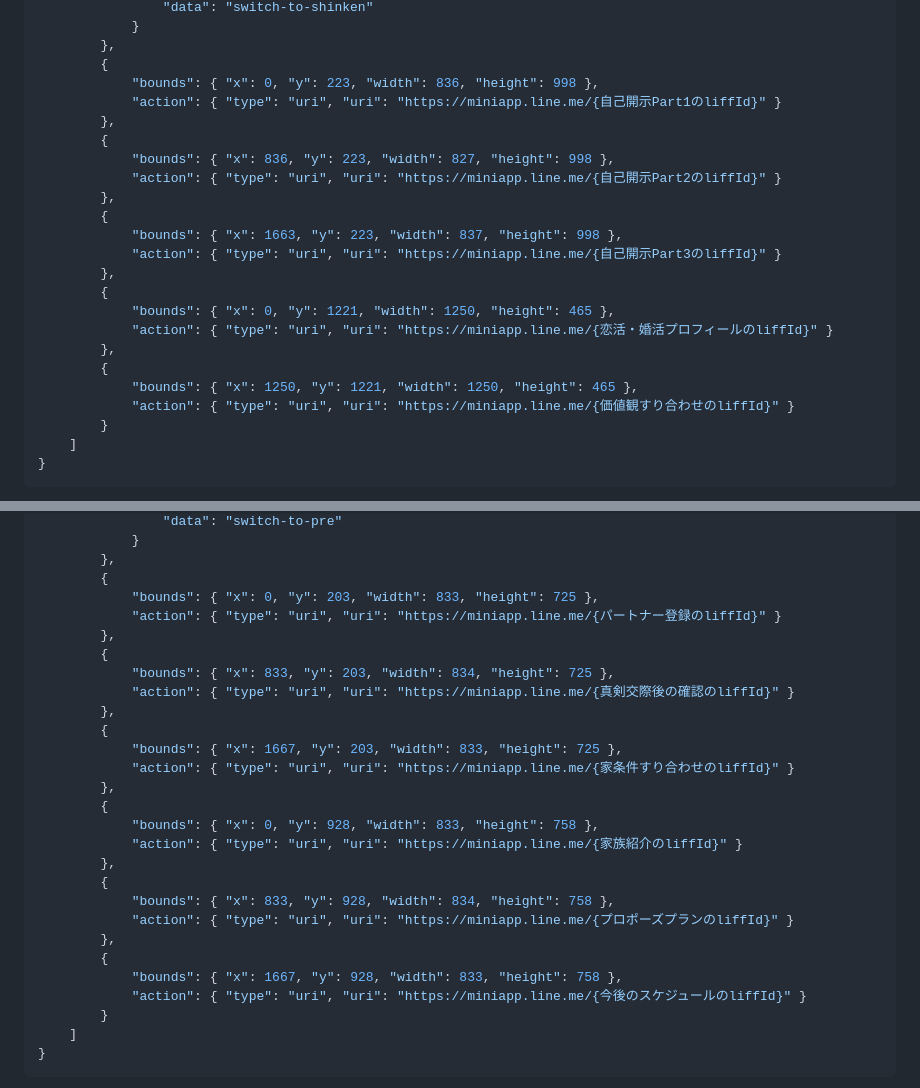
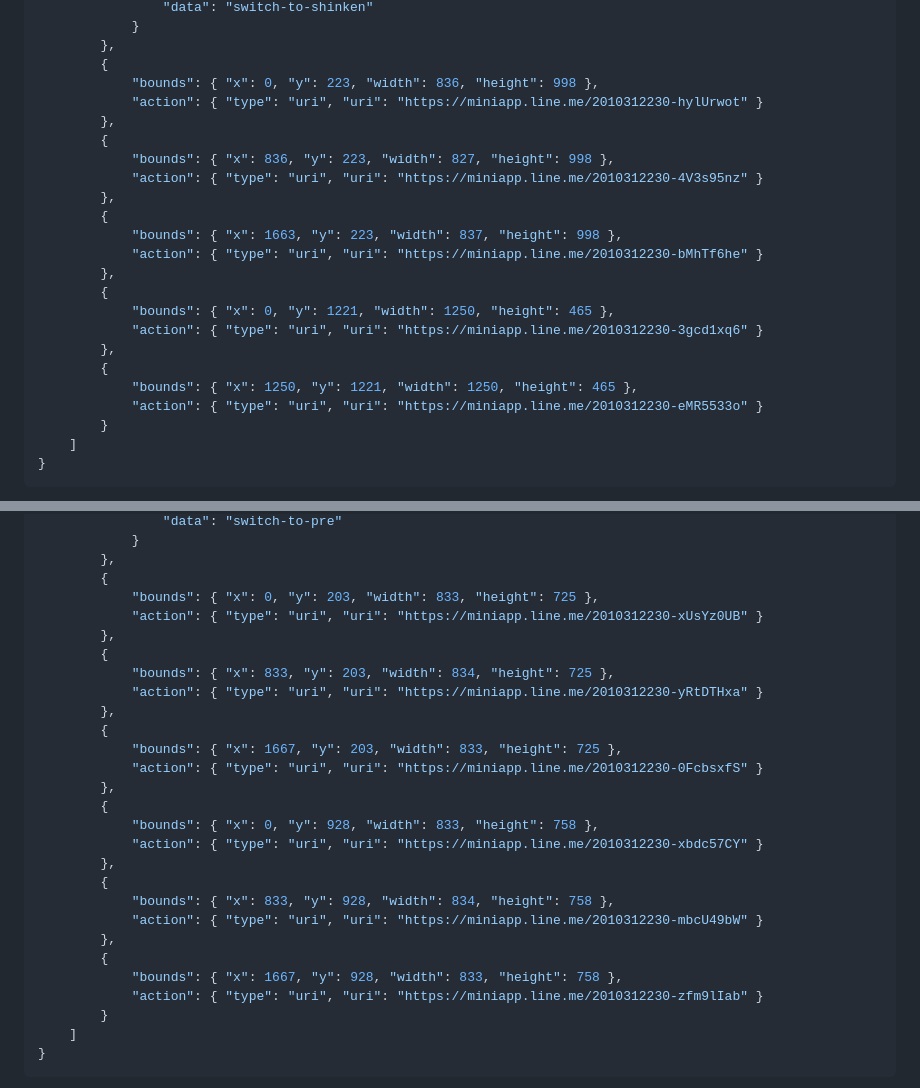
Before and after one commit to marriagesketch/-page-, a Markdown page: リッチメニュー設定手順書_最終版.md, 2 parts joined by grey strips. Drawn GitHub-style.

```diff
--- a/リッチメニュー設定手順書_最終版.md
+++ b/リッチメニュー設定手順書_最終版.md
@@ -97,23 +97,23 @@ https://api.line.me/v2/bot/richmenu
         },
         {
             "bounds": { "x": 0, "y": 223, "width": 836, "height": 998 },
-            "action": { "type": "uri", "uri": "https://miniapp.line.me/{自己開示Part1のliffId}" }
+            "action": { "type": "uri", "uri": "https://miniapp.line.me/2010312230-hylUrwot" }
         },
         {
             "bounds": { "x": 836, "y": 223, "width": 827, "height": 998 },
-            "action": { "type": "uri", "uri": "https://miniapp.line.me/{自己開示Part2のliffId}" }
+            "action": { "type": "uri", "uri": "https://miniapp.line.me/2010312230-4V3s95nz" }
         },
         {
             "bounds": { "x": 1663, "y": 223, "width": 837, "height": 998 },
-            "action": { "type": "uri", "uri": "https://miniapp.line.me/{自己開示Part3のliffId}" }
+            "action": { "type": "uri", "uri": "https://miniapp.line.me/2010312230-bMhTf6he" }
         },
         {
             "bounds": { "x": 0, "y": 1221, "width": 1250, "height": 465 },
-            "action": { "type": "uri", "uri": "https://miniapp.line.me/{恋活・婚活プロフィールのliffId}" }
+            "action": { "type": "uri", "uri": "https://miniapp.line.me/2010312230-3gcd1xq6" }
         },
         {
             "bounds": { "x": 1250, "y": 1221, "width": 1250, "height": 465 },
-            "action": { "type": "uri", "uri": "https://miniapp.line.me/{価値観すり合わせのliffId}" }
+            "action": { "type": "uri", "uri": "https://miniapp.line.me/2010312230-eMR5533o" }
         }
     ]
 }
@@ -172,27 +172,27 @@ https://api.line.me/v2/bot/richmenu
         },
         {
             "bounds": { "x": 0, "y": 203, "width": 833, "height": 725 },
-            "action": { "type": "uri", "uri": "https://miniapp.line.me/{パートナー登録のliffId}" }
+            "action": { "type": "uri", "uri": "https://miniapp.line.me/2010312230-xUsYz0UB" }
         },
         {
             "bounds": { "x": 833, "y": 203, "width": 834, "height": 725 },
-            "action": { "type": "uri", "uri": "https://miniapp.line.me/{真剣交際後の確認のliffId}" }
+            "action": { "type": "uri", "uri": "https://miniapp.line.me/2010312230-yRtDTHxa" }
         },
         {
             "bounds": { "x": 1667, "y": 203, "width": 833, "height": 725 },
-            "action": { "type": "uri", "uri": "https://miniapp.line.me/{家条件すり合わせのliffId}" }
+            "action": { "type": "uri", "uri": "https://miniapp.line.me/2010312230-0FcbsxfS" }
         },
         {
             "bounds": { "x": 0, "y": 928, "width": 833, "height": 758 },
-            "action": { "type": "uri", "uri": "https://miniapp.line.me/{家族紹介のliffId}" }
+            "action": { "type": "uri", "uri": "https://miniapp.line.me/2010312230-xbdc57CY" }
         },
         {
             "bounds": { "x": 833, "y": 928, "width": 834, "height": 758 },
-            "action": { "type": "uri", "uri": "https://miniapp.line.me/{プロポーズプランのliffId}" }
+            "action": { "type": "uri", "uri": "https://miniapp.line.me/2010312230-mbcU49bW" }
         },
         {
             "bounds": { "x": 1667, "y": 928, "width": 833, "height": 758 },
-            "action": { "type": "uri", "uri": "https://miniapp.line.me/{今後のスケジュールのliffId}" }
+            "action": { "type": "uri", "uri": "https://miniapp.line.me/2010312230-zfm9lIab" }
         }
     ]
 }
```
